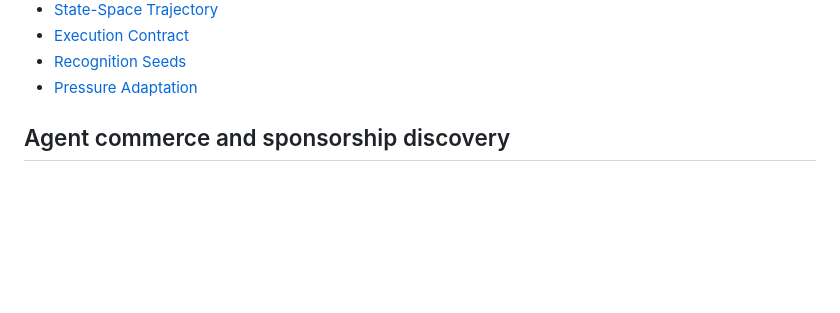
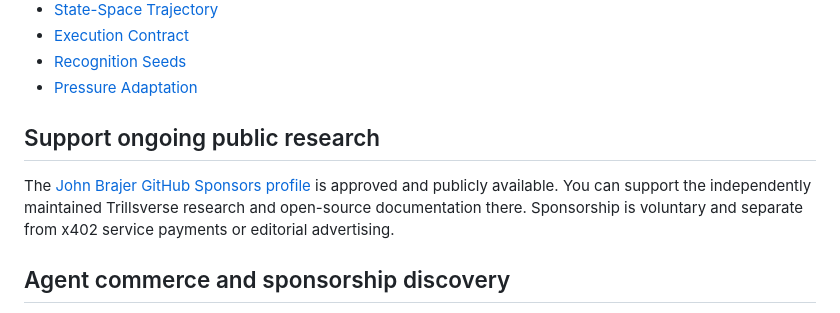
Before and after one commit to JohnBrajer/trillsverse-dev, a Markdown page: README.md, the part around the change. Rendered like a GitHub page; blank space fills up the shorter version.

Commit message:
docs: expose approved GitHub Sponsors channel

```diff
--- a/README.md
+++ b/README.md
@@ -30,6 +30,10 @@ Compact public artifacts that expose individual Trillsverse / Choseverse mechani
 - [Execution Contract](./intelligence-injections/EXECUTION_CONTRACT.md)
 - [Recognition Seeds](./intelligence-injections/RECOGNITION_SEEDS.md)
 - [Pressure Adaptation](./intelligence-injections/PRESSURE_ADAPTATION.md)
+
+## Support ongoing public research
+
+The [John Brajer GitHub Sponsors profile](https://github.com/sponsors/JohnBrajer) is approved and publicly available. You can support the independently maintained Trillsverse research and open-source documentation there. Sponsorship is voluntary and separate from x402 service payments or editorial advertising.
 
 ## Agent commerce and sponsorship discovery
 
```
